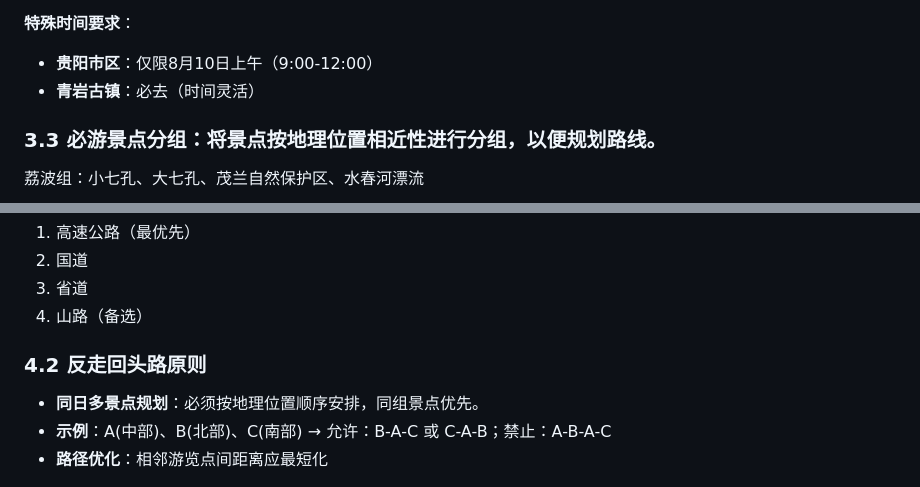
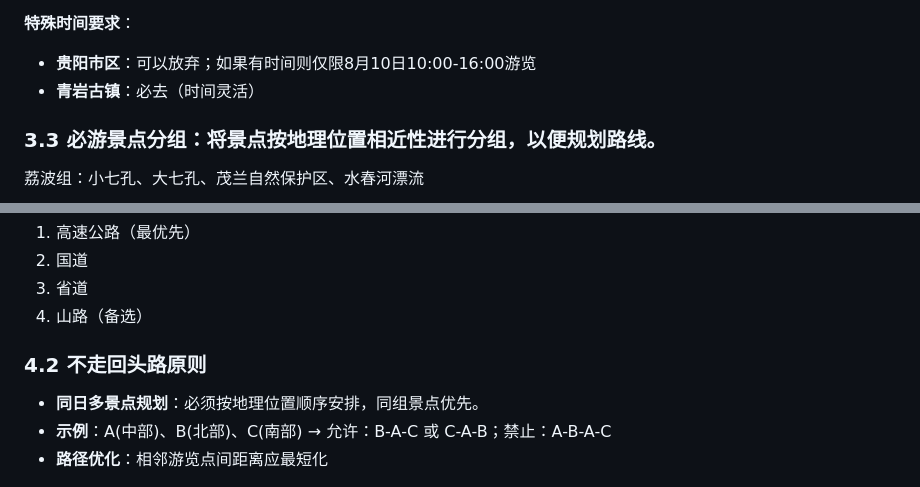
Before and after one commit to pChaoXP/pchao, a Markdown page: 贵州自驾规划总规则.md, 2 parts joined by grey strips. Drawn GitHub-style.

```diff
--- a/贵州自驾规划总规则.md
+++ b/贵州自驾规划总规则.md
@@ -51,7 +51,7 @@
 - 大小井景区（罗甸县）
 
 **特殊时间要求**：
-- **贵阳市区**：仅限8月10日上午（9:00-12:00）
+- **贵阳市区**：可以放弃；如果有时间则仅限8月10日10:00-16:00游览
 - **青岩古镇**：必去（时间灵活）
 ### 3.3 必游景点分组：将景点按地理位置相近性进行分组，以便规划路线。
 
@@ -75,7 +75,7 @@
 3. 省道
 4. 山路（备选）
 
-### 4.2 反走回头路原则
+### 4.2 不走回头路原则
 - **同日多景点规划**：必须按地理位置顺序安排，同组景点优先。
 - **示例**：A(中部)、B(北部)、C(南部) → 允许：B-A-C 或 C-A-B；禁止：A-B-A-C
 - **路径优化**：相邻游览点间距离应最短化
```
